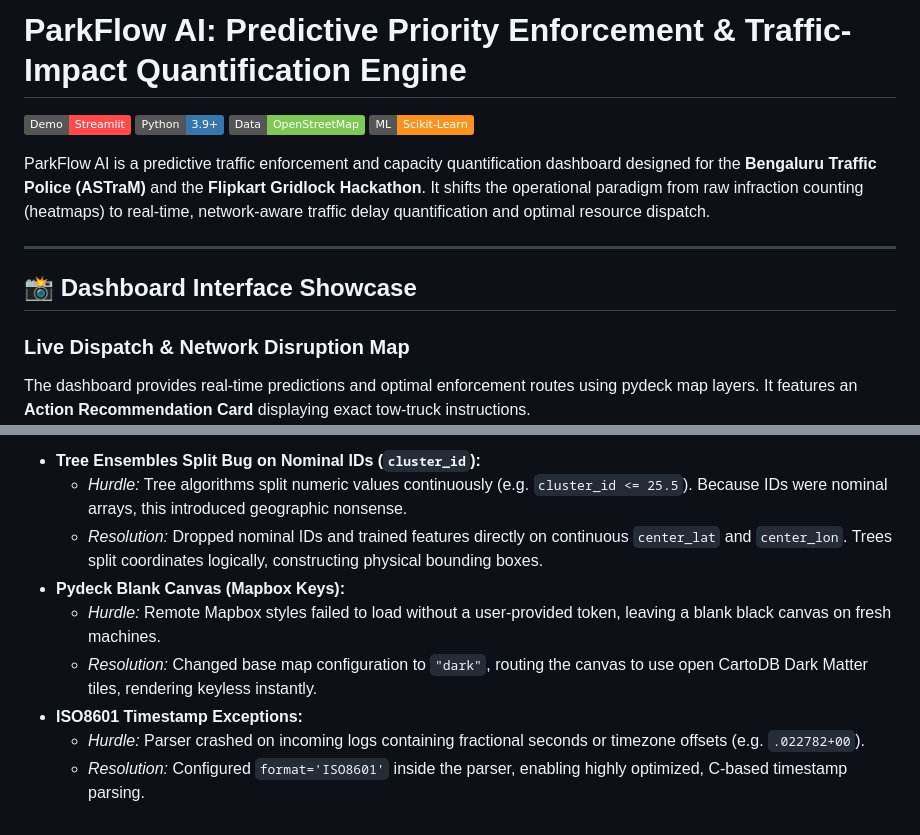
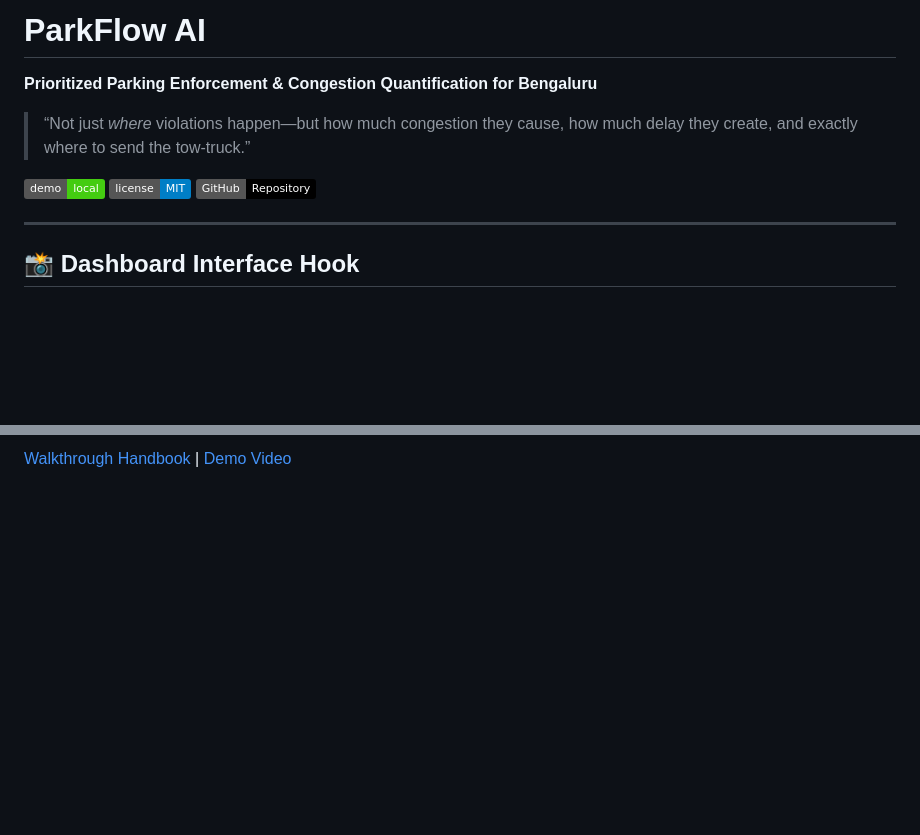
Before and after one commit to AnkitSinghGTHB/ParkFlow-AI, a Markdown page: README.md, 2 parts joined by grey strips. GitHub-like rendering; badges without logos; blank space fills up the shorter version.

```diff
--- a/README.md
+++ b/README.md
@@ -1,16 +1,13 @@
-# ParkFlow AI: Predictive Priority Enforcement & Traffic-Impact Quantification Engine
+# ParkFlow AI
+**Prioritized Parking Enforcement & Congestion Quantification for Bengaluru**
 
-[![Streamlit App](https://img.shields.io/badge/Demo-Streamlit-FF4B4B?style=flat&logo=streamlit&logoColor=white)](http://localhost:8501)
-[![Python 3.9+](https://img.shields.io/badge/Python-3.9+-3776AB?style=flat&logo=python&logoColor=white)](https://www.python.org/)
-[![OSM Infrastructure](https://img.shields.io/badge/Data-OpenStreetMap-7FC857?style=flat&logo=openstreetmap&logoColor=white)](https://www.openstreetmap.org/)
-[![Scikit-Learn](https://img.shields.io/badge/ML-Scikit--Learn-F7931E?style=flat&logo=scikit-learn&logoColor=white)](https://scikit-learn.org/)
+> “Not just *where* violations happen—but how much congestion they cause, how much delay they create, and exactly where to send the tow‑truck.”
 
-ParkFlow AI is a predictive traffic enforcement and capacity quantification dashboard designed for the **Bengaluru Traffic Police (ASTraM)** and the **Flipkart Gridlock Hackathon**. It shifts the operational paradigm from raw infraction counting (heatmaps) to real-time, network-aware traffic delay quantification and optimal resource dispatch.
+[![Streamlit Demo](https://img.shields.io/badge/demo-local-brightgreen?logo=streamlit)](http://localhost:8501)
+[![License: MIT](https://img.shields.io/badge/license-MIT-blue)](LICENSE)
+[![GitHub Repository](https://img.shields.io/badge/GitHub-Repository-black?logo=github)](https://github.com/AnkitSinghGTHB/ParkFlow-AI)
 
 ---
 
-## 📸 Dashboard Interface Showcase
-
-### Live Dispatch & Network Disruption Map
-The dashboard provides real-time predictions and optimal enforcement routes using pydeck map layers. It features an **Action Recommendation Card** displaying exact tow-truck instructions.
+## 📸 Dashboard Interface Hook
 ![Live Dashboard Map & Action Card](screenshots/dashboard_home.png)
@@ -164,10 +111,2 @@ $$T_{\text{congested}} = T_{\text{free}} \times \left( 1 + 0.15 \times \left( \f
 
-* **Tree Ensembles Split Bug on Nominal IDs (`cluster_id`):**
-  * *Hurdle:* Tree algorithms split numeric values continuously (e.g. `cluster_id <= 25.5`). Because IDs were nominal arrays, this introduced geographic nonsense.
-  * *Resolution:* Dropped nominal IDs and trained features directly on continuous `center_lat` and `center_lon`. Trees split coordinates logically, constructing physical bounding boxes.
-* **Pydeck Blank Canvas (Mapbox Keys):**
-  * *Hurdle:* Remote Mapbox styles failed to load without a user-provided token, leaving a blank black canvas on fresh machines.
-  * *Resolution:* Changed base map configuration to `"dark"`, routing the canvas to use open CartoDB Dark Matter tiles, rendering keyless instantly.
-* **ISO8601 Timestamp Exceptions:**
-  * *Hurdle:* Parser crashed on incoming logs containing fractional seconds or timezone offsets (e.g. `.022782+00`).
-  * *Resolution:* Configured `format='ISO8601'` inside the parser, enabling highly optimized, C-based timestamp parsing.
+[Walkthrough Handbook](HANDBOOK.md) | [Demo Video](screenshots/interaction_demo.webp)
```
Also changed, not shown: other parts of README.md (+52 -102 lines), HANDBOOK.md (added, +159 -0 lines).
